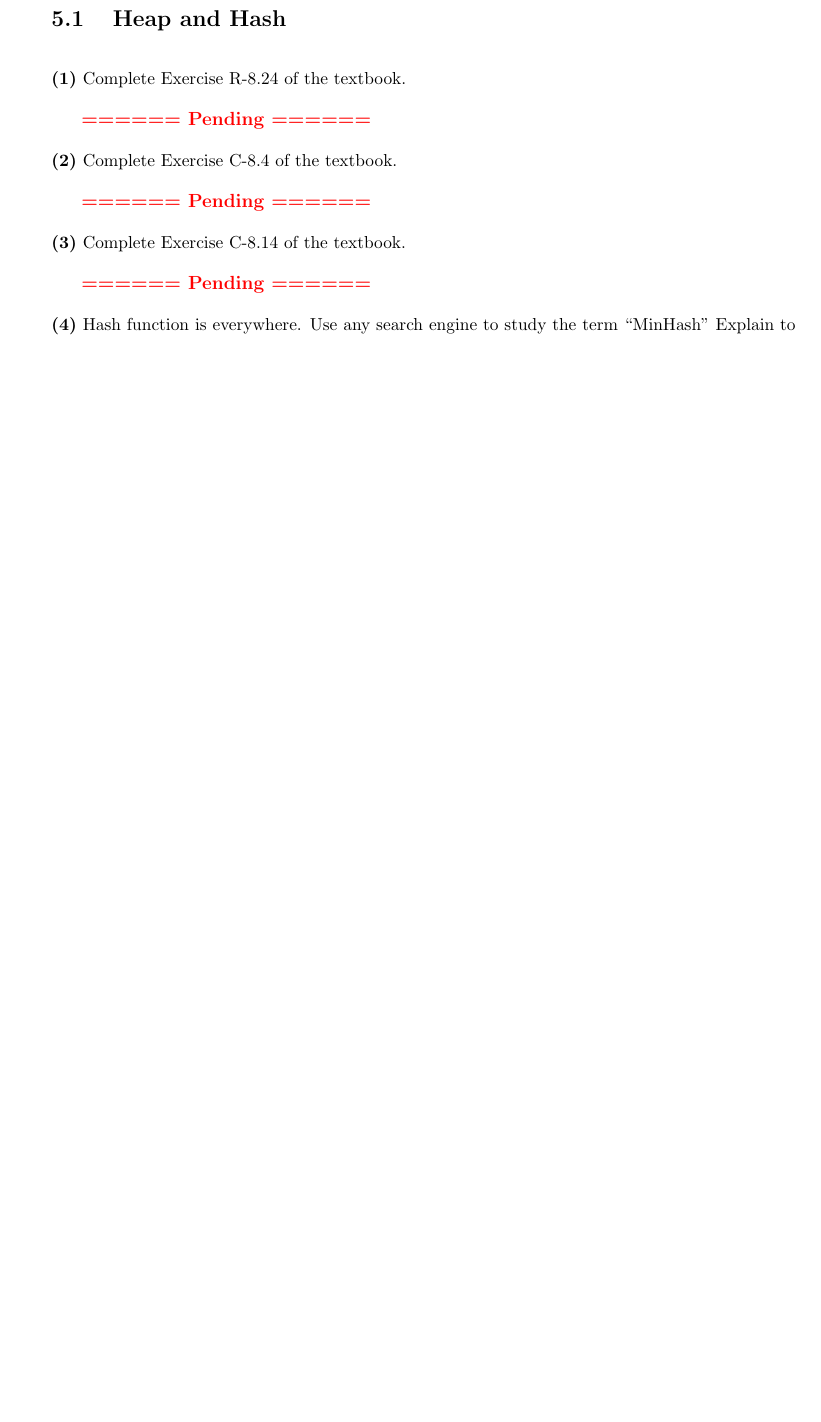
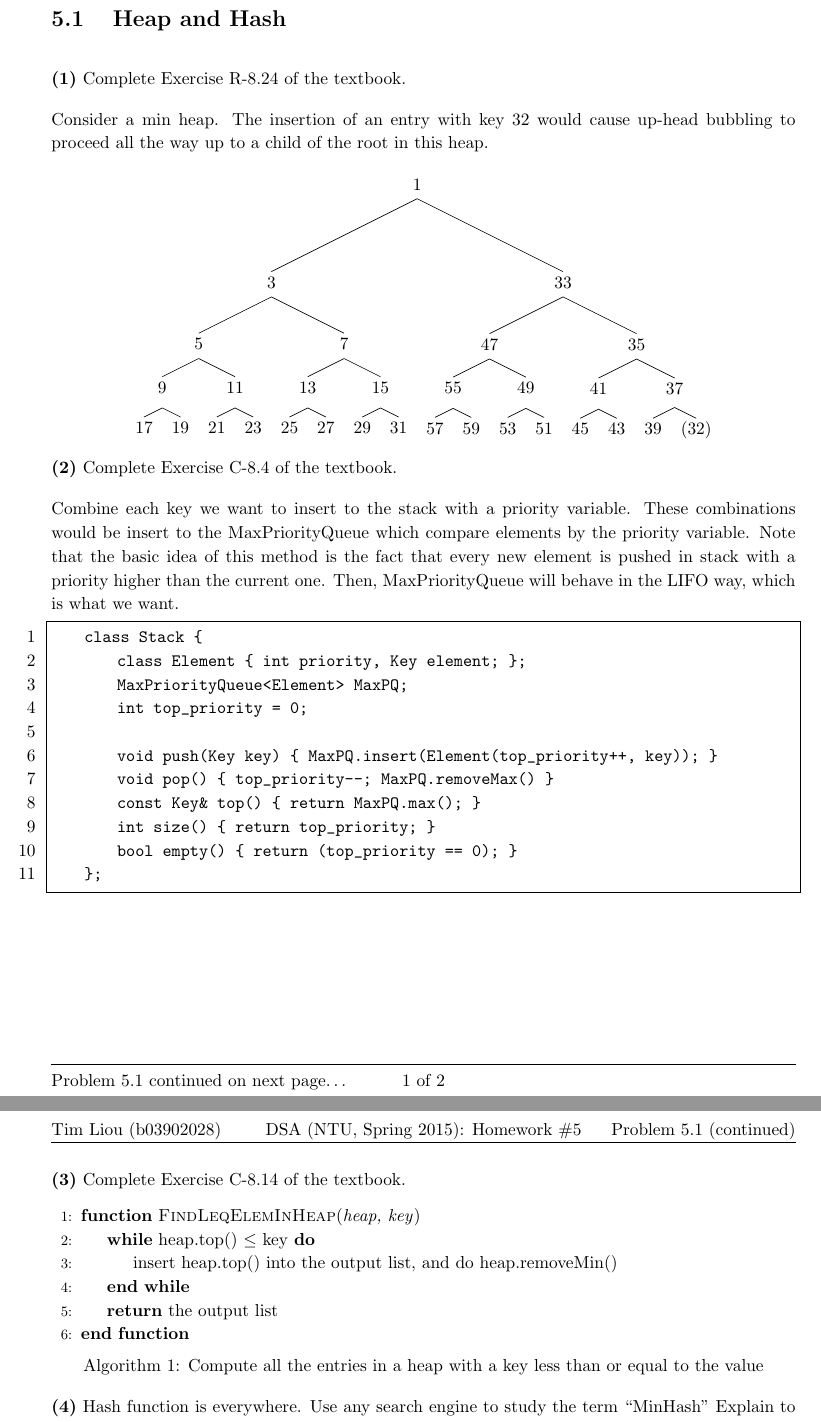
Before and after one commit to wheatdog/dsa, a LaTeX problem sheet (hw5/doc/homework.tex): part of page 2 of 2 before the commit and two parts of pages 2 and 3 of 3 after it, the two joined at a grey line, cut so that both start at the same text, the shorter picture padded with empty space. Compiled offline with pdfLaTeX.

Commit message:
finish hw5 written part 1, 2, 3

```diff
--- a/hw5/doc/homework.tex
+++ b/hw5/doc/homework.tex
@@ -25,6 +25,8 @@
 
 \input{../../dep/dsa-hw-template.tex}
 
+\usepackage{qtree}
+
 \begin{document}
 
 \pagenumbering{gobble}
@@ -37,13 +39,48 @@
 
 \begin{homeworkProblem}{Heap and Hash}
     \subqest{Complete Exercise R-8.24 of the textbook.}
-    \pending
+    Consider a min heap. The insertion of an entry with key 32 would cause up-head
+    bubbling to proceed all the way up to a child of the root in this heap.
+
+    \Tree [.1 [.3 [.5 [.9 17 19 ] [.11 21 23 ] ] [.7 [.13 25 27 ] [.15 29 31 ] ] ] [.33 [.47 [.55 57 59 ] [.49 53 51 ] ] [.35 [.41 45 43 ] [.37 39 (32) ] ] ] ]
 
     \subqest{Complete Exercise C-8.4 of the textbook.}
-    \pending
+    Combine each key we want to insert to the stack with a priority variable.
+    These combinations would be insert to the MaxPriorityQueue which compare
+    elements by the priority variable. Note that the basic idea of this method
+    is the fact that every new element is pushed in stack with a priority higher
+    than the current one. Then, MaxPriorityQueue will behave in the LIFO way,
+    which is what we want.
+
+    \begin{lstlisting}[breaklines=true]
+    class Stack {
+        class Element { int priority, Key element; };
+        MaxPriorityQueue<Element> MaxPQ;
+        int top_priority = 0;
+
+        void push(Key key) { MaxPQ.insert(Element(top_priority++, key)); }
+        void pop() { top_priority--; MaxPQ.removeMax() }
+        const Key& top() { return MaxPQ.max(); }
+        int size() { return top_priority; }
+        bool empty() { return (top_priority == 0); }
+    };
+    \end{lstlisting}
+
+    \pagebreak
 
     \subqest{Complete Exercise C-8.14 of the textbook.}
-    \pending
+
+    \begin{algorithm}[]
+        \begin{algorithmic}[1]
+            \Function{FindLeqElemInHeap}{\emph{heap, key}}
+            \While{heap.top() $\leq$ key}
+                \State{insert heap.top() into the output list, and do heap.removeMin()}
+            \EndWhile
+            \State{\Return the output list}
+            \EndFunction{}
+        \end{algorithmic}
+        \caption{Compute all the entries in a heap with a key less than or equal to the value}
+    \end{algorithm}
 
     \subqest{Hash function is everywhere. Use any search engine to study the
         term “MinHash” Explain to the TAs what it is and why it is useful. Also,
```
Also changed, not shown: hw5/doc/homework.tex.pdf.
